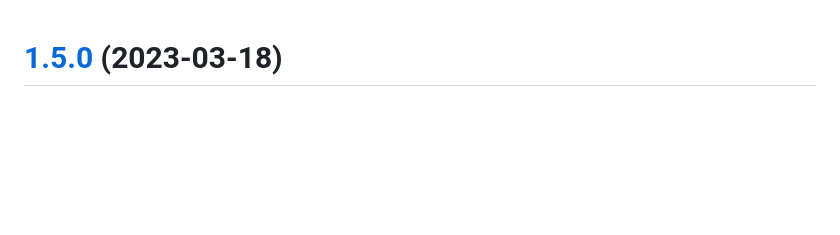
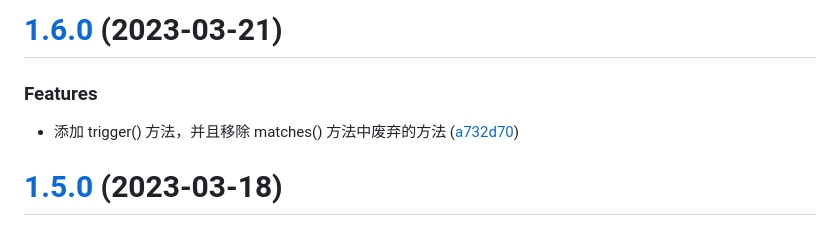
Before and after one commit to yaohaixiao/delegate.js, a Markdown page: CHANGELOG.md, the part around the change. Drawn GitHub-style; blank space fills up the shorter version.

Commit message:
chore: 生成 1.6.0 版本的 CHANGELOG.md 信息

```diff
--- a/CHANGELOG.md
+++ b/CHANGELOG.md
@@ -1,3 +1,12 @@
+# [1.6.0](https://github.com/yaohaixiao/delegate.js/compare/1.5.0...1.6.0) (2023-03-21)
+
+
+### Features
+
+* 添加 trigger() 方法，并且移除 matches() 方法中废弃的方法 ([a732d70](https://github.com/yaohaixiao/delegate.js/commit/a732d7031ced39572f30480a6f750b0efd30d954))
+
+
+
 # [1.5.0](https://github.com/yaohaixiao/delegate.js/compare/1.4.1...1.5.0) (2023-03-18)
 
 
```
